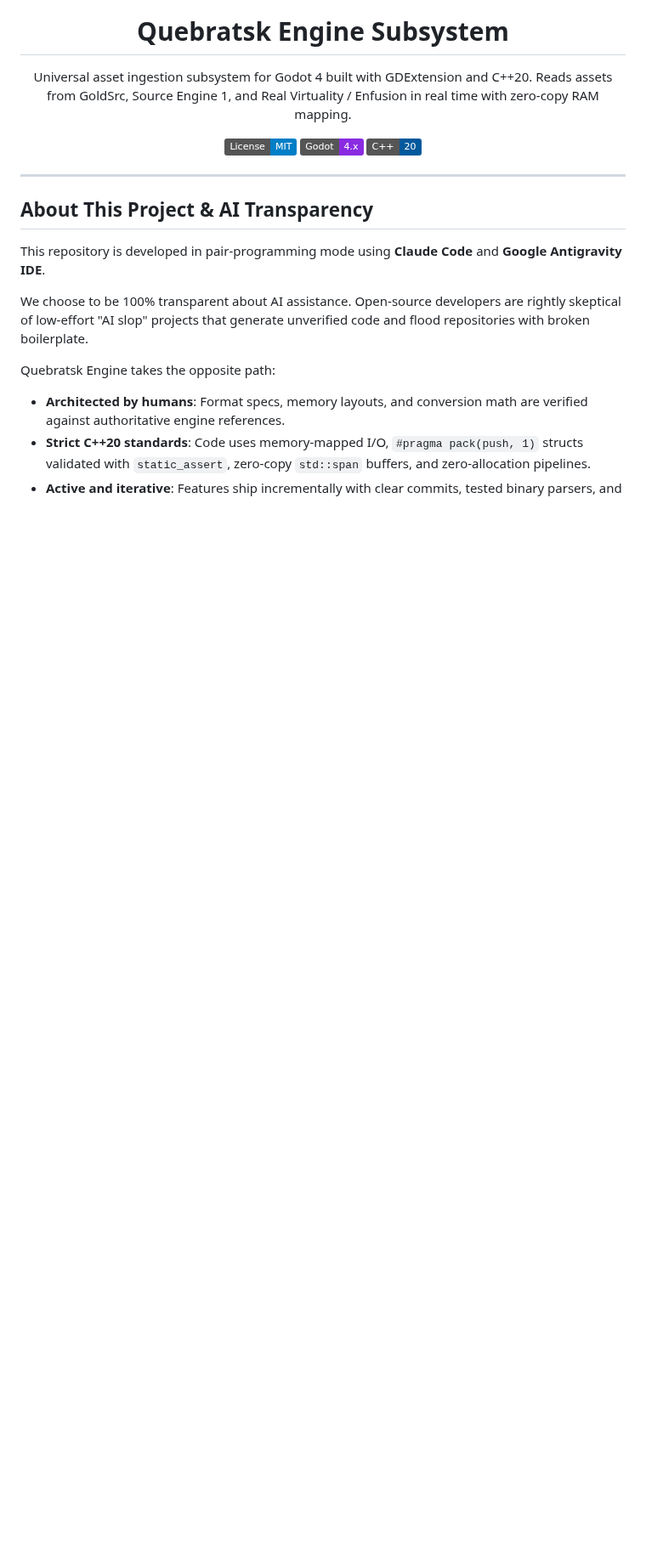
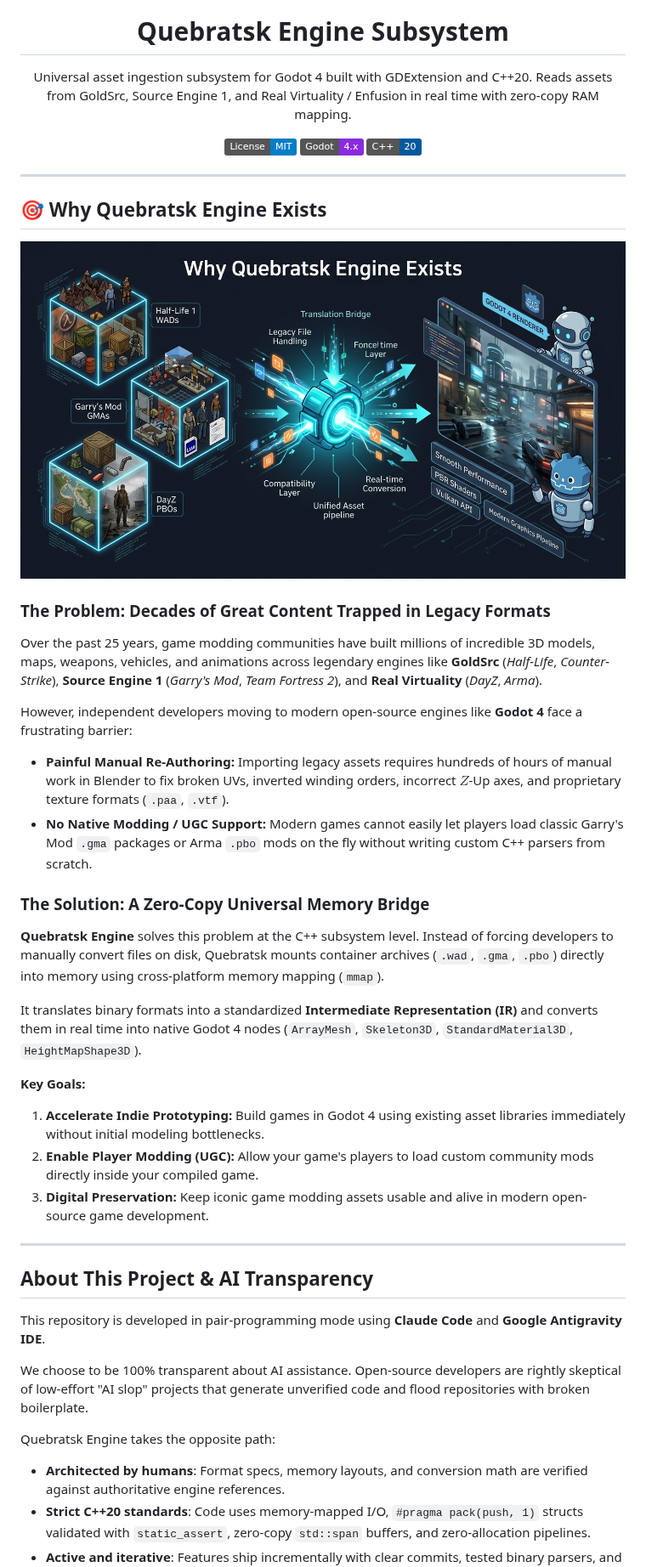
Before and after one commit to 9mirx0r/Quebratsk-Engine, a Markdown page: README.md, the part around one of its changes. Shown at 85% size. Drawn GitHub-style; pictures changed too: mission.jpg (added); badges without logos; blank space fills up the shorter version.

Commit message:
docs: add 'Why Quebratsk Engine Exists' section and mission infographic

```diff
--- a/README.md
+++ b/README.md
@@ -13,6 +13,31 @@
   <a href="https://godotengine.org"><img src="https://img.shields.io/badge/Godot-4.x-blueviolet.svg?logo=godotengine&logoColor=white" alt="Godot 4"/></a>
   <a href="https://en.cppreference.com/w/cpp/20"><img src="https://img.shields.io/badge/C%2B%2B-20-00599C.svg?logo=c%2B%2B&logoColor=white" alt="C++20"/></a>
 </p>
+
+---
+
+## 🎯 Why Quebratsk Engine Exists
+
+<p align="center">
+  <img src="mission.jpg" alt="Why Quebratsk Engine Exists" width="100%" style="border-radius: 8px;"/>
+</p>
+
+### The Problem: Decades of Great Content Trapped in Legacy Formats
+Over the past 25 years, game modding communities have built millions of incredible 3D models, maps, weapons, vehicles, and animations across legendary engines like **GoldSrc** (*Half-Life*, *Counter-Strike*), **Source Engine 1** (*Garry's Mod*, *Team Fortress 2*), and **Real Virtuality** (*DayZ*, *Arma*).
+
+However, independent developers moving to modern open-source engines like **Godot 4** face a frustrating barrier:
+- **Painful Manual Re-Authoring:** Importing legacy assets requires hundreds of hours of manual work in Blender to fix broken UVs, inverted winding orders, incorrect $Z$-Up axes, and proprietary texture formats (`.paa`, `.vtf`).
+- **No Native Modding / UGC Support:** Modern games cannot easily let players load classic Garry's Mod `.gma` packages or Arma `.pbo` mods on the fly without writing custom C++ parsers from scratch.
+
+### The Solution: A Zero-Copy Universal Memory Bridge
+**Quebratsk Engine** solves this problem at the C++ subsystem level. Instead of forcing developers to manually convert files on disk, Quebratsk mounts container archives (`.wad`, `.gma`, `.pbo`) directly into memory using cross-platform memory mapping (`mmap`).
+
+It translates binary formats into a standardized **Intermediate Representation (IR)** and converts them in real time into native Godot 4 nodes (`ArrayMesh`, `Skeleton3D`, `StandardMaterial3D`, `HeightMapShape3D`).
+
+**Key Goals:**
+1. **Accelerate Indie Prototyping:** Build games in Godot 4 using existing asset libraries immediately without initial modeling bottlenecks.
+2. **Enable Player Modding (UGC):** Allow your game's players to load custom community mods directly inside your compiled game.
+3. **Digital Preservation:** Keep iconic game modding assets usable and alive in modern open-source game development.
 
 ---
 
```
Also changed, not shown: other parts of README.md (+9 -55 lines).
